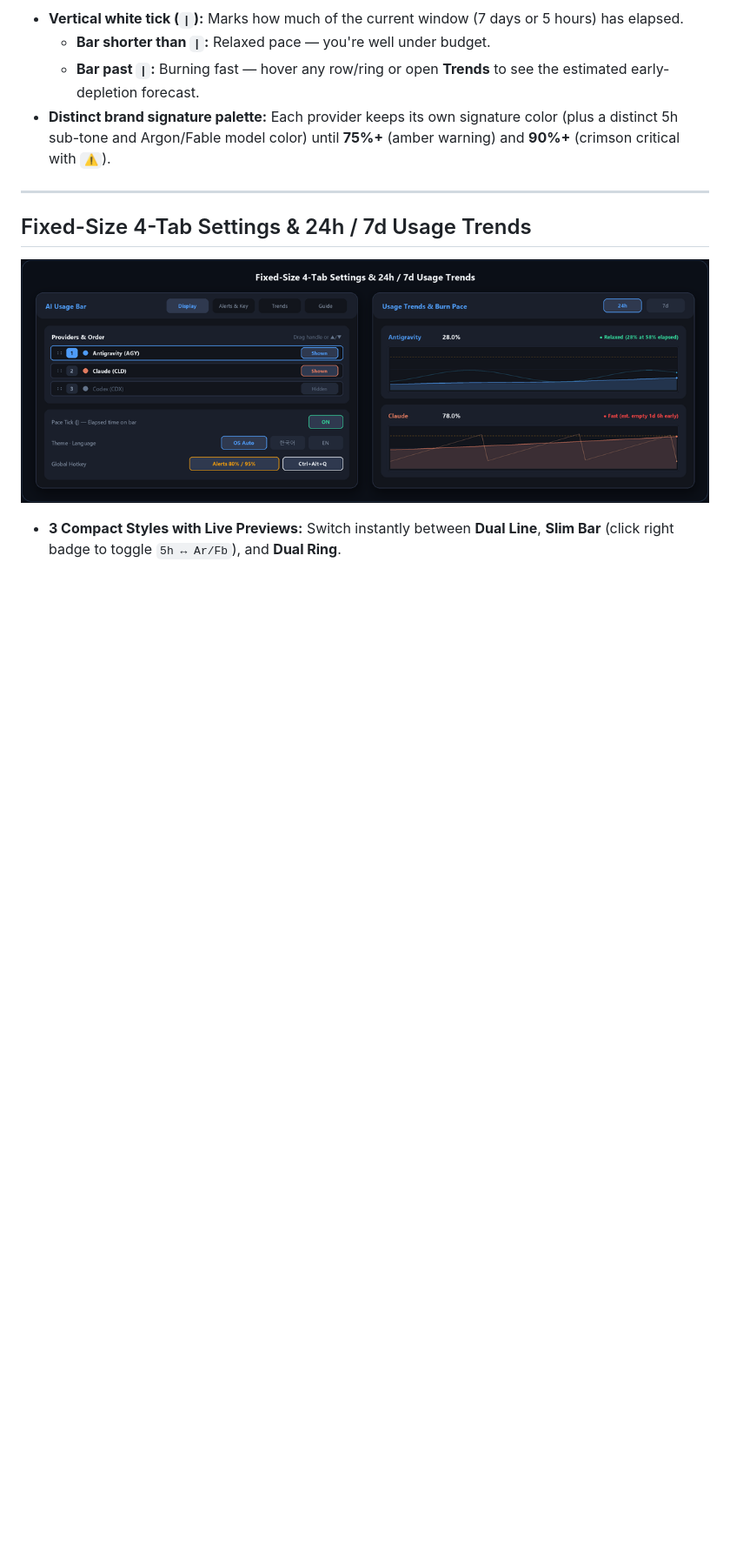
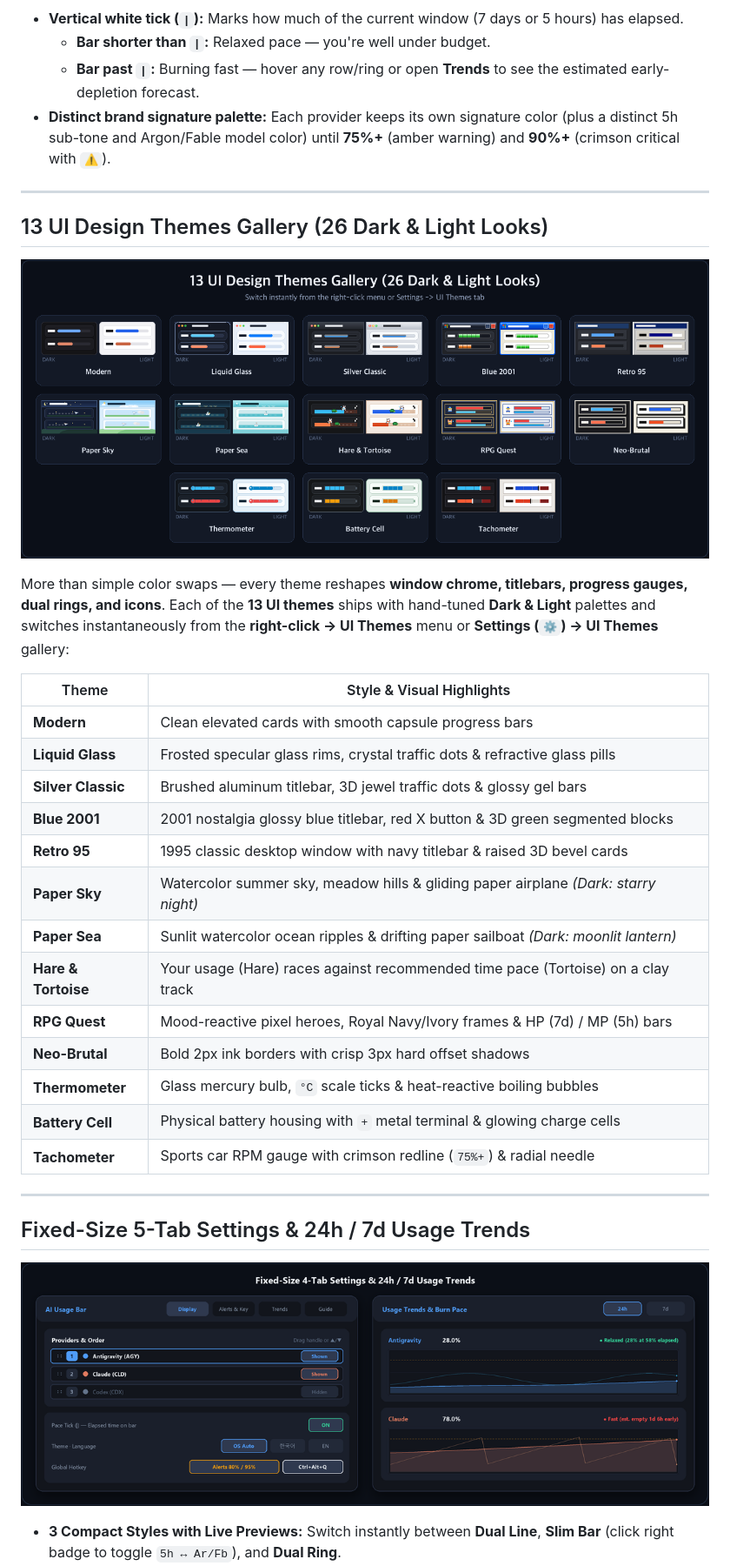
Before and after one commit to hugree-lab/ai-usage-bar, a Markdown page: README.md, the part around one of its changes. Shown at 87% size. Rendered like a GitHub page; pictures changed too: assets/ui_themes_en.png (added); blank space fills up the shorter version.

```diff
--- a/README.md
+++ b/README.md
@@ -28,7 +28,33 @@
 
 ---
 
-## Fixed-Size 4-Tab Settings & 24h / 7d Usage Trends
+## 13 UI Design Themes Gallery (26 Dark & Light Looks)
+
+<p align="center">
+  <img src="assets/ui_themes_en.png" alt="AI Usage Bar — 13 UI Design Themes Gallery (26 Dark & Light Looks)" width="100%" />
+</p>
+
+More than simple color swaps — every theme reshapes **window chrome, titlebars, progress gauges, dual rings, and icons**. Each of the **13 UI themes** ships with hand-tuned **Dark & Light** palettes and switches instantaneously from the **right-click → UI Themes** menu or **Settings (`⚙`) → UI Themes** gallery:
+
+| Theme | Style & Visual Highlights |
+|---|---|
+| **Modern** | Clean elevated cards with smooth capsule progress bars |
+| **Liquid Glass** | Frosted specular glass rims, crystal traffic dots & refractive glass pills |
+| **Silver Classic** | Brushed aluminum titlebar, 3D jewel traffic dots & glossy gel bars |
+| **Blue 2001** | 2001 nostalgia glossy blue titlebar, red X button & 3D green segmented blocks |
+| **Retro 95** | 1995 classic desktop window with navy titlebar & raised 3D bevel cards |
+| **Paper Sky** | Watercolor summer sky, meadow hills & gliding paper airplane *(Dark: starry night)* |
+| **Paper Sea** | Sunlit watercolor ocean ripples & drifting paper sailboat *(Dark: moonlit lantern)* |
+| **Hare & Tortoise** | Your usage (Hare) races against recommended time pace (Tortoise) on a clay track |
+| **RPG Quest** | Mood-reactive pixel heroes, Royal Navy/Ivory frames & HP (7d) / MP (5h) bars |
+| **Neo-Brutal** | Bold 2px ink borders with crisp 3px hard offset shadows |
+| **Thermometer** | Glass mercury bulb, `°C` scale ticks & heat-reactive boiling bubbles |
+| **Battery Cell** | Physical battery housing with `+` metal terminal & glowing charge cells |
+| **Tachometer** | Sports car RPM gauge with crimson redline (`75%+`) & radial needle |
+
+---
+
+## Fixed-Size 5-Tab Settings & 24h / 7d Usage Trends
 
 <p align="center">
   <img src="assets/settings_trends_en.png" alt="Settings Dialog & 24h Usage Trends" width="100%" />
```
Also changed, not shown: other parts of README.md (+1 -1 lines), README.ko.md (+28 -2 lines), macos/README_macOS.md (+6 -4 lines), assets/ui_themes_ko.png (added), 9 other files.
